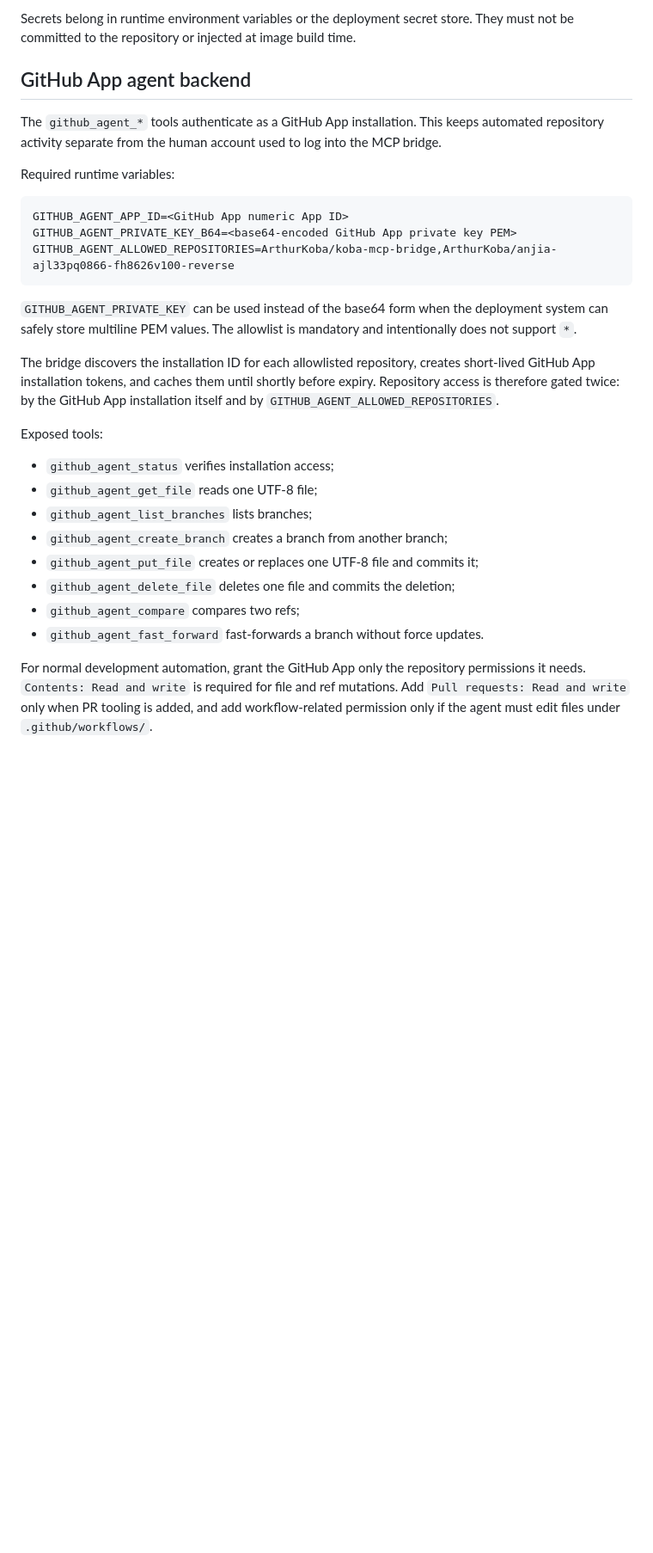
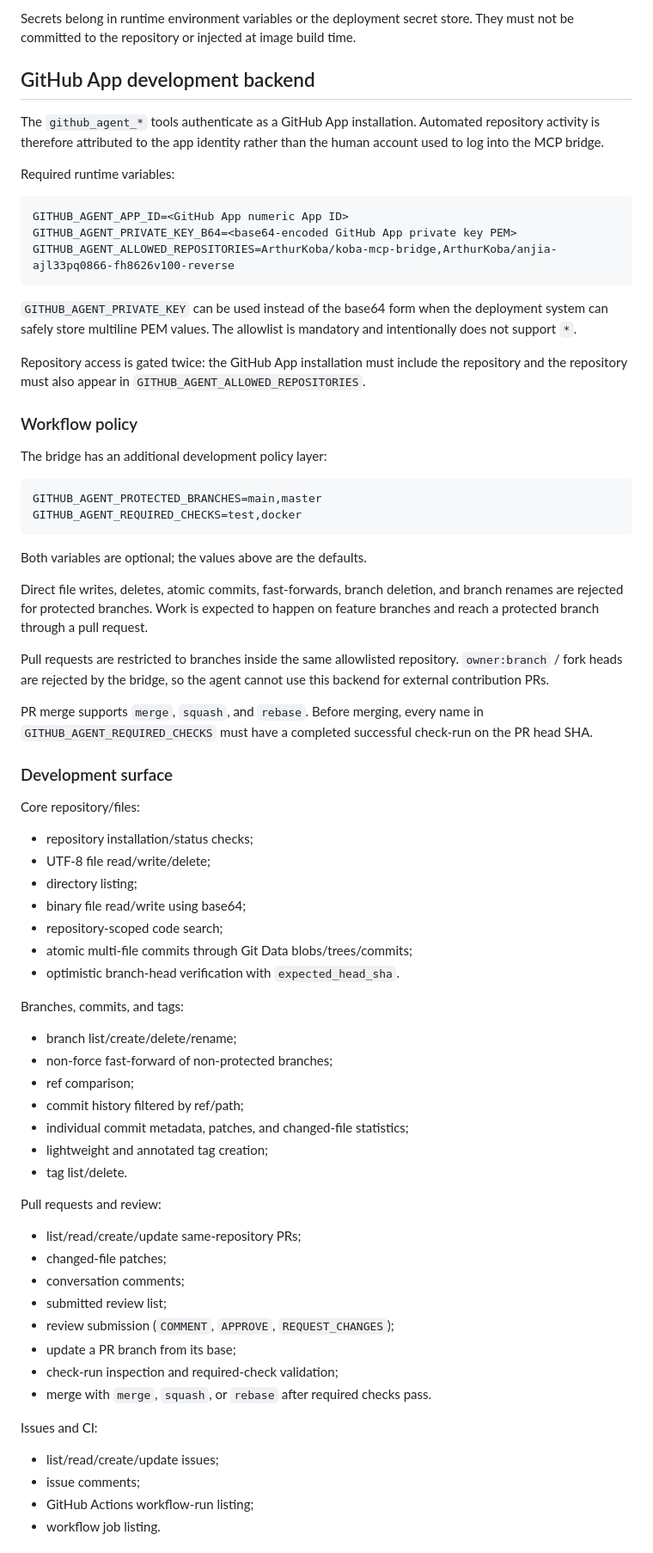
Before and after one commit to ArthurKoba/koba-mcp-bridge, a Markdown page: README.md, the part around one of its changes. Shown at 86% size. GitHub-like rendering; blank space fills up the shorter version.

Commit message:
docs: document full GitHub development workflow

````diff
--- a/README.md
+++ b/README.md
@@ -71,9 +71,9 @@ OAuth client registrations and token state are stored below `FASTMCP_HOME`, whic
 
 Secrets belong in runtime environment variables or the deployment secret store. They must not be committed to the repository or injected at image build time.
 
-## GitHub App agent backend
+## GitHub App development backend
 
-The `github_agent_*` tools authenticate as a GitHub App installation. This keeps automated repository activity separate from the human account used to log into the MCP bridge.
+The `github_agent_*` tools authenticate as a GitHub App installation. Automated repository activity is therefore attributed to the app identity rather than the human account used to log into the MCP bridge.
 
 Required runtime variables:
 
@@ -85,17 +85,62 @@ GITHUB_AGENT_ALLOWED_REPOSITORIES=ArthurKoba/koba-mcp-bridge,ArthurKoba/anjia-aj
 
 `GITHUB_AGENT_PRIVATE_KEY` can be used instead of the base64 form when the deployment system can safely store multiline PEM values. The allowlist is mandatory and intentionally does not support `*`.
 
-The bridge discovers the installation ID for each allowlisted repository, creates short-lived GitHub App installation tokens, and caches them until shortly before expiry. Repository access is therefore gated twice: by the GitHub App installation itself and by `GITHUB_AGENT_ALLOWED_REPOSITORIES`.
+Repository access is gated twice: the GitHub App installation must include the repository and the repository must also appear in `GITHUB_AGENT_ALLOWED_REPOSITORIES`.
 
-Exposed tools:
+### Workflow policy
 
-- `github_agent_status` verifies installation access;
-- `github_agent_get_file` reads one UTF-8 file;
-- `github_agent_list_branches` lists branches;
-- `github_agent_create_branch` creates a branch from another branch;
-- `github_agent_put_file` creates or replaces one UTF-8 file and commits it;
-- `github_agent_delete_file` deletes one file and commits the deletion;
-- `github_agent_compare` compares two refs;
-- `github_agent_fast_forward` fast-forwards a branch without force updates.
+The bridge has an additional development policy layer:
 
-For normal development automation, grant the GitHub App only the repository permissions it needs. `Contents: Read and write` is required for file and ref mutations. Add `Pull requests: Read and write` only when PR tooling is added, and add workflow-related permission only if the agent must edit files under `.github/workflows/`.
+```text
+GITHUB_AGENT_PROTECTED_BRANCHES=main,master
+GITHUB_AGENT_REQUIRED_CHECKS=test,docker
+```
+
+Both variables are optional; the values above are the defaults.
+
+Direct file writes, deletes, atomic commits, fast-forwards, branch deletion, and branch renames are rejected for protected branches. Work is expected to happen on feature branches and reach a protected branch through a pull request.
+
+Pull requests are restricted to branches inside the same allowlisted repository. `owner:branch` / fork heads are rejected by the bridge, so the agent cannot use this backend for external contribution PRs.
+
+PR merge supports `merge`, `squash`, and `rebase`. Before merging, every name in `GITHUB_AGENT_REQUIRED_CHECKS` must have a completed successful check-run on the PR head SHA.
+
+### Development surface
+
+Core repository/files:
+
+- repository installation/status checks;
+- UTF-8 file read/write/delete;
+- directory listing;
+- binary file read/write using base64;
+- repository-scoped code search;
+- atomic multi-file commits through Git Data blobs/trees/commits;
+- optimistic branch-head verification with `expected_head_sha`.
+
+Branches, commits, and tags:
+
+- branch list/create/delete/rename;
+- non-force fast-forward of non-protected branches;
+- ref comparison;
+- commit history filtered by ref/path;
+- individual commit metadata, patches, and changed-file statistics;
+- lightweight and annotated tag creation;
+- tag list/delete.
+
+Pull requests and review:
+
+- list/read/create/update same-repository PRs;
+- changed-file patches;
+- conversation comments;
+- submitted review list;
+- review submission (`COMMENT`, `APPROVE`, `REQUEST_CHANGES`);
+- update a PR branch from its base;
+- check-run inspection and required-check validation;
+- merge with `merge`, `squash`, or `rebase` after required checks pass.
+
+Issues and CI:
+
+- list/read/create/update issues;
+- issue comments;
+- GitHub Actions workflow-run listing;
+- workflow job listing.
+
````
Also changed, not shown: other parts of README.md (+15 -16 lines).
